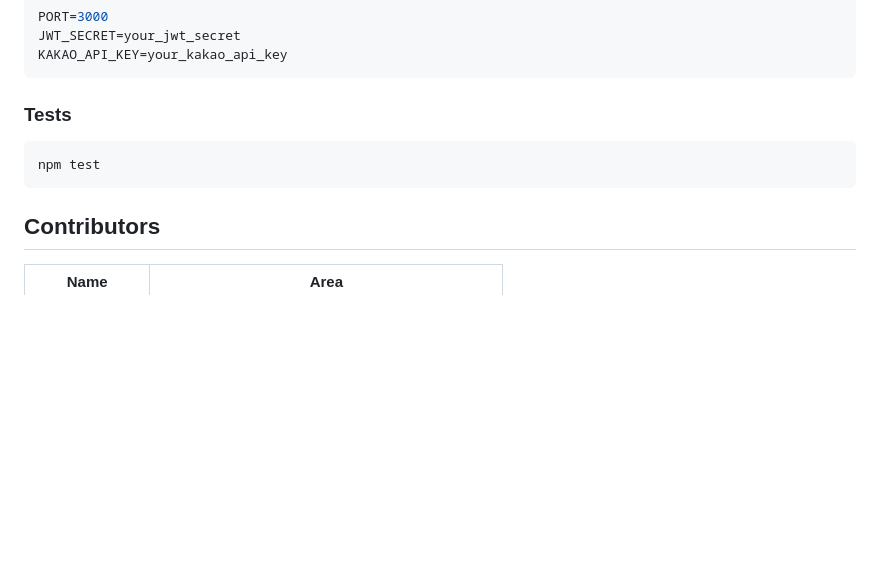
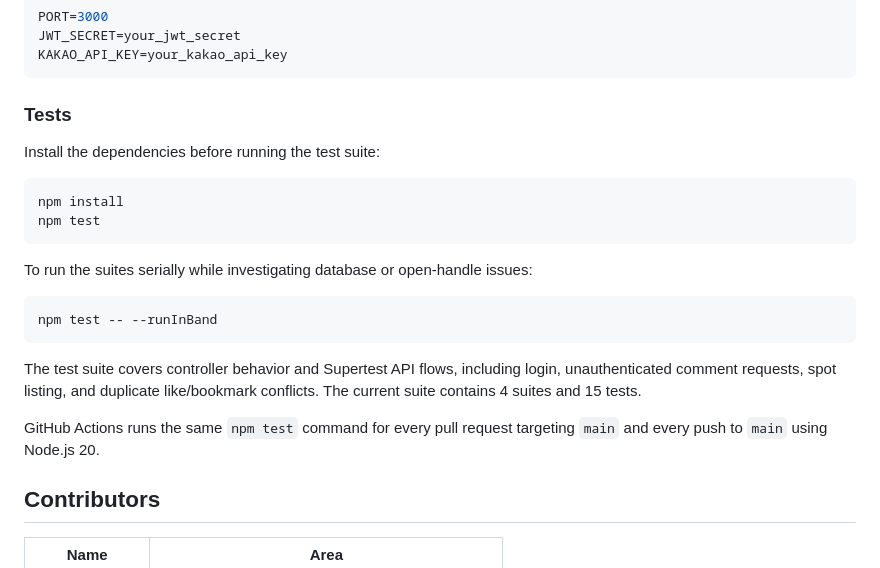
Before and after one commit to ohkyounghun/Nocturne, a Markdown page: README.md, the part around the change. Rendered like a GitHub page; blank space fills up the shorter version.

Commit message:
docs: expand test and CI instructions

````diff
--- a/README.md
+++ b/README.md
@@ -100,9 +100,25 @@ KAKAO_API_KEY=your_kakao_api_key
 
 ### Tests
 
+Install the dependencies before running the test suite:
+
 ```bash
+npm install
 npm test
 ```
+
+To run the suites serially while investigating database or open-handle issues:
+
+```bash
+npm test -- --runInBand
+```
+
+The test suite covers controller behavior and Supertest API flows, including
+login, unauthenticated comment requests, spot listing, and duplicate
+like/bookmark conflicts. The current suite contains 4 suites and 15 tests.
+
+GitHub Actions runs the same `npm test` command for every pull request targeting
+`main` and every push to `main` using Node.js 20.
 
 ## Contributors
 
````
